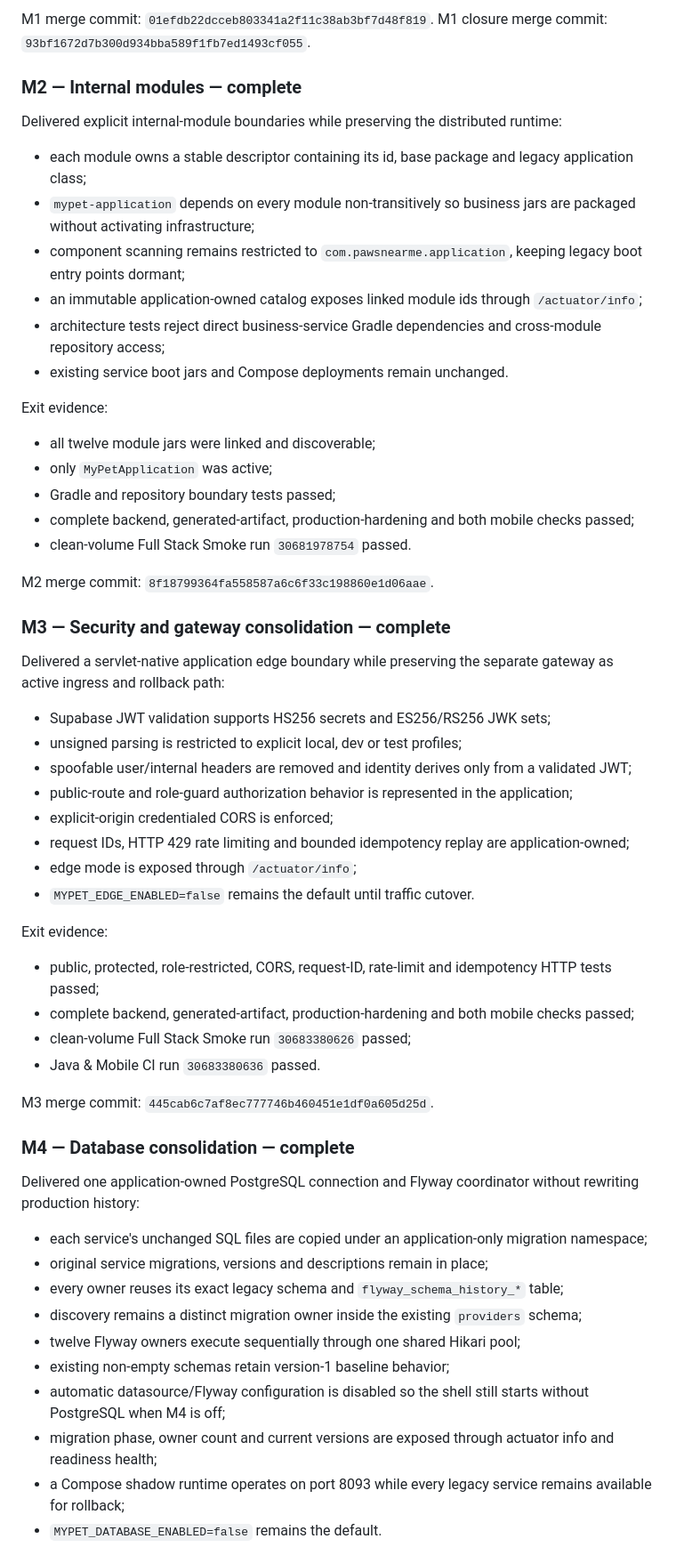
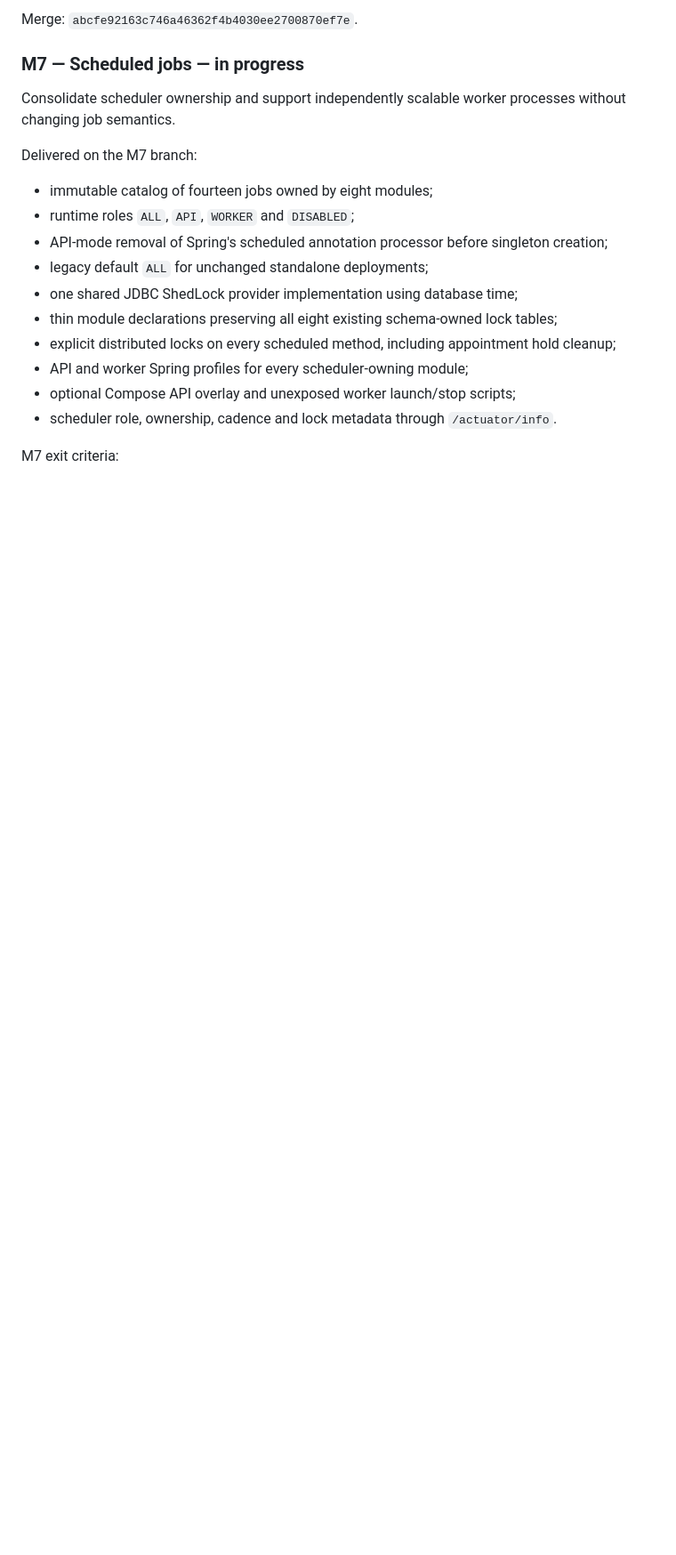
Before and after one commit to thrinnadhh/MyPet, a Markdown page: docs/implementation/modular-monolith-migration.md, the part around one of its changes. Shown at 89% size. Rendered like a GitHub page; blank space fills up the shorter version.

```diff
--- a/docs/implementation/modular-monolith-migration.md
+++ b/docs/implementation/modular-monolith-migration.md
@@ -58,62 +80,22 @@ Exit evidence:
 
-M1 merge commit: `01efdb22dcceb803341a2f11c38ab3bf7d48f819`.
-M1 closure merge commit: `93bf1672d7b300d934bba589f1fb7ed1493cf055`.
+Merge: `abcfe92163c746a46362f4b4030ee2700870ef7e`.
 
-### M2 — Internal modules — complete
+### M7 — Scheduled jobs — in progress
 
-Delivered explicit internal-module boundaries while preserving the distributed runtime:
+Consolidate scheduler ownership and support independently scalable worker processes without changing job semantics.
 
-- each module owns a stable descriptor containing its id, base package and legacy application class;
-- `mypet-application` depends on every module non-transitively so business jars are packaged without activating infrastructure;
-- component scanning remains restricted to `com.pawsnearme.application`, keeping legacy boot entry points dormant;
-- an immutable application-owned catalog exposes linked module ids through `/actuator/info`;
-- architecture tests reject direct business-service Gradle dependencies and cross-module repository access;
-- existing service boot jars and Compose deployments remain unchanged.
+Delivered on the M7 branch:
 
-Exit evidence:
+- immutable catalog of fourteen jobs owned by eight modules;
+- runtime roles `ALL`, `API`, `WORKER` and `DISABLED`;
+- API-mode removal of Spring's scheduled annotation processor before singleton creation;
+- legacy default `ALL` for unchanged standalone deployments;
+- one shared JDBC ShedLock provider implementation using database time;
+- thin module declarations preserving all eight existing schema-owned lock tables;
+- explicit distributed locks on every scheduled method, including appointment hold cleanup;
+- API and worker Spring profiles for every scheduler-owning module;
+- optional Compose API overlay and unexposed worker launch/stop scripts;
+- scheduler role, ownership, cadence and lock metadata through `/actuator/info`.
 
-- all twelve module jars were linked and discoverable;
-- only `MyPetApplication` was active;
-- Gradle and repository boundary tests passed;
-- complete backend, generated-artifact, production-hardening and both mobile checks passed;
-- clean-volume Full Stack Smoke run `30681978754` passed.
+M7 exit criteria:
 
-M2 merge commit: `8f18799364fa558587a6c6f33c198860e1d06aae`.
-
-### M3 — Security and gateway consolidation — complete
-
-Delivered a servlet-native application edge boundary while preserving the separate gateway as active ingress and rollback path:
-
-- Supabase JWT validation supports HS256 secrets and ES256/RS256 JWK sets;
-- unsigned parsing is restricted to explicit local, dev or test profiles;
-- spoofable user/internal headers are removed and identity derives only from a validated JWT;
-- public-route and role-guard authorization behavior is represented in the application;
-- explicit-origin credentialed CORS is enforced;
-- request IDs, HTTP 429 rate limiting and bounded idempotency replay are application-owned;
-- edge mode is exposed through `/actuator/info`;
-- `MYPET_EDGE_ENABLED=false` remains the default until traffic cutover.
-
-Exit evidence:
-
-- public, protected, role-restricted, CORS, request-ID, rate-limit and idempotency HTTP tests passed;
-- complete backend, generated-artifact, production-hardening and both mobile checks passed;
-- clean-volume Full Stack Smoke run `30683380626` passed;
-- Java & Mobile CI run `30683380636` passed.
-
-M3 merge commit: `445cab6c7af8ec777746b460451e1df0a605d25d`.
-
-### M4 — Database consolidation — complete
-
-Delivered one application-owned PostgreSQL connection and Flyway coordinator without rewriting production history:
-
-- each service's unchanged SQL files are copied under an application-only migration namespace;
-- original service migrations, versions and descriptions remain in place;
-- every owner reuses its exact legacy schema and `flyway_schema_history_*` table;
-- discovery remains a distinct migration owner inside the existing `providers` schema;
-- twelve Flyway owners execute sequentially through one shared Hikari pool;
-- existing non-empty schemas retain version-1 baseline behavior;
-- automatic datasource/Flyway configuration is disabled so the shell still starts without PostgreSQL when M4 is off;
-- migration phase, owner count and current versions are exposed through actuator info and readiness health;
-- a Compose shadow runtime operates on port 8093 while every legacy service remains available for rollback;
-- `MYPET_DATABASE_ENABLED=false` remains the default.
-
```
Also changed, not shown: other parts of docs/implementation/modular-monolith-migration.md (+71 -112 lines).
